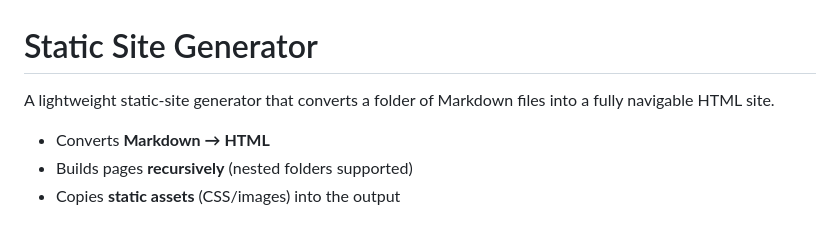
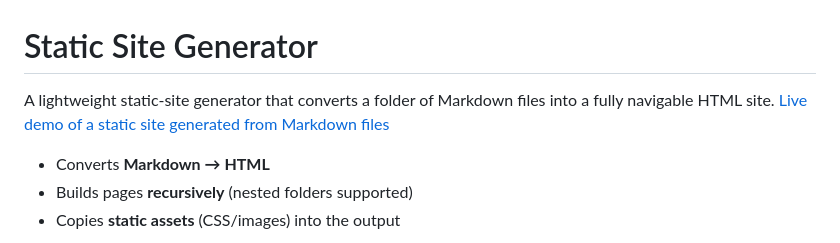
Before and after one commit to sujitanireddy/Static-Site-Generator, a Markdown page: README.md, the part around the change. Rendered like a GitHub page.

Commit message:
added live link of the generated site

```diff
--- a/README.md
+++ b/README.md
@@ -1,6 +1,7 @@
 # Static Site Generator
 
 A lightweight static-site generator that converts a folder of Markdown files into a fully navigable HTML site.
+[Live demo of a static site generated from Markdown files](https://sujitanireddy.github.io/Static-Site-Generator/)
 
 - Converts **Markdown → HTML**
 - Builds pages **recursively** (nested folders supported)
```
